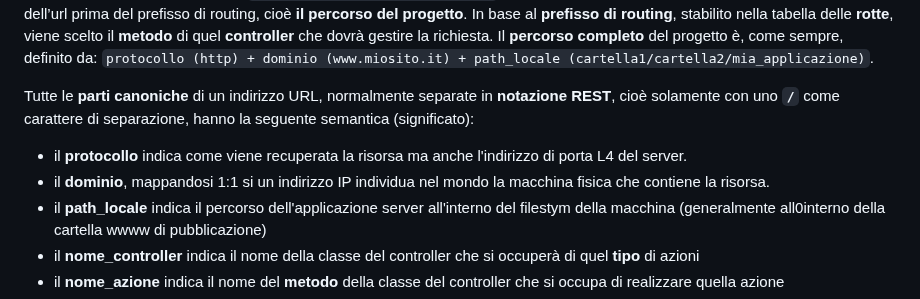
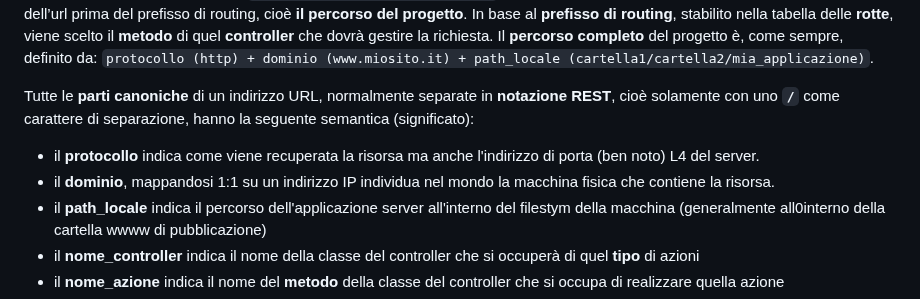
Before and after one commit to sebastianomelita/mvcphp, a Markdown page: controller.md, the part around the change. Rendered like a GitHub page.

````diff
--- a/controller.md
+++ b/controller.md
@@ -8,8 +8,8 @@ Un controller è un collettore di metodi ai quali corrispondono altrettante invo
 **controller** che dovrà gestire la richiesta. Il **percorso completo** del progetto è, come sempre, definito da: ```protocollo (http) + dominio (www.miosito.it) + path_locale (cartella1/cartella2/mia_applicazione)```.
 
 Tutte le **parti canoniche** di un indirizzo URL, normalmente separate in **notazione REST**, cioè solamente con uno **```/```** come carattere di separazione, hanno la seguente semantica (significato):
-- il **protocollo** indica come viene recuperata la risorsa ma anche l'indirizzo di porta L4 del server.
-- il **dominio**, mappandosi 1:1 si un indirizzo IP individua nel mondo la macchina fisica che contiene la risorsa.
+- il **protocollo** indica come viene recuperata la risorsa ma anche l'indirizzo di porta (ben noto) L4 del server.
+- il **dominio**, mappandosi 1:1 su un indirizzo IP individua nel mondo la macchina fisica che contiene la risorsa.
 - il **path_locale** indica il percorso dell'applicazione server all'interno del filestym della macchina (generalmente all0interno della cartella wwww di pubblicazione)
 - il **nome_controller** indica il nome della classe del controller che si occuperà di quel **tipo** di azioni
 - il **nome_azione** indica il nome del **metodo** della classe del controller che si occupa di realizzare quella azione
````
